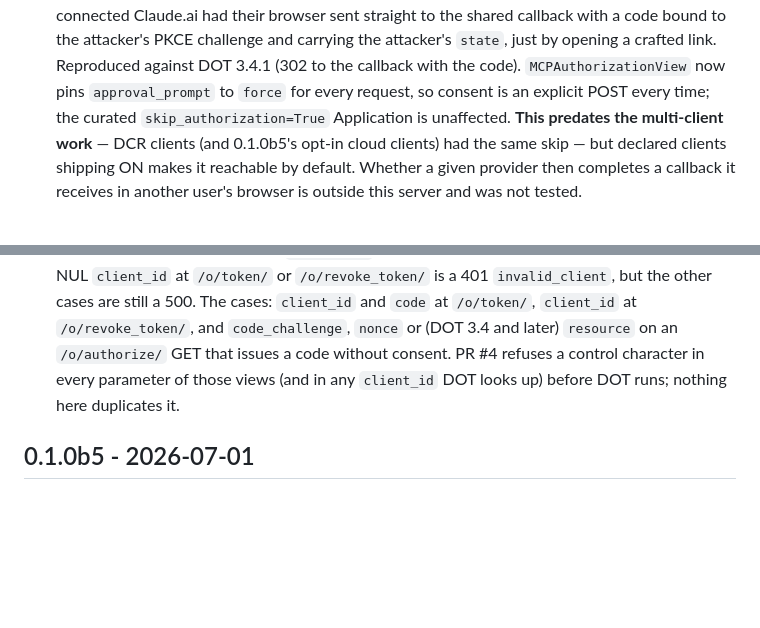
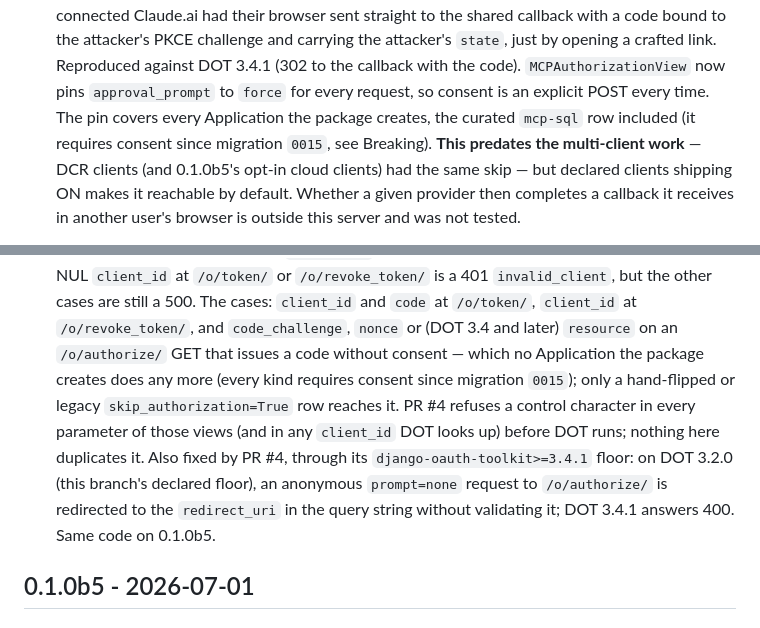
Before and after one commit to thepapermen/django-mcp-sql, a Markdown page: CHANGELOG.md, 2 parts joined by grey strips. GitHub-like rendering; blank space fills up the shorter version.

Commit message:
docs(changelog): curated consent and known issues match migration 0015
The approval_prompt entry still said the curated skip_authorization=True
Application was unaffected, and the known-issues note described a
consent-skipping /o/authorize/ GET that no package-created Application
performs since 0015. Also list the DOT 3.2.0 anonymous prompt=none
redirect, fixed by PR #4's django-oauth-toolkit>=3.4.1 floor.

Co-Authored-By: Claude Opus 5.5 (1M context) <noreply@anthropic.com>

```diff
--- a/CHANGELOG.md
+++ b/CHANGELOG.md
@@ -296,8 +296,9 @@ separately below precisely because they do **not** announce themselves.
   crafted link. Reproduced against DOT 3.4.1 (302
   to the callback with the code). `MCPAuthorizationView` now pins
   `approval_prompt` to `force` for every request, so consent is an explicit
-  POST every time; the curated `skip_authorization=True` Application is
-  unaffected. **This predates the multi-client work** — DCR clients (and
+  POST every time. The pin covers every Application the package creates,
+  the curated `mcp-sql` row included (it requires consent since migration
+  `0015`, see Breaking). **This predates the multi-client work** — DCR clients (and
   0.1.0b5's opt-in cloud clients) had the same skip — but declared clients
   shipping ON makes it reachable by default. Whether a given provider then
   completes a callback it receives in another user's browser is outside this
@@ -511,9 +512,16 @@ separately below precisely because they do **not** announce themselves.
   is a 401 `invalid_client`, but the other cases are still a 500. The cases:
   `client_id` and `code` at `/o/token/`, `client_id` at `/o/revoke_token/`,
   and `code_challenge`, `nonce` or (DOT 3.4 and later) `resource` on an
-  `/o/authorize/` GET that issues a code without consent. PR #4 refuses a
-  control character in every parameter of those views (and in any
-  `client_id` DOT looks up) before DOT runs; nothing here duplicates it.
+  `/o/authorize/` GET that issues a code without consent — which no
+  Application the package creates does any more (every kind requires
+  consent since migration `0015`); only a hand-flipped or legacy
+  `skip_authorization=True` row reaches it. PR #4 refuses a control
+  character in every parameter of those views (and in any `client_id` DOT
+  looks up) before DOT runs; nothing here duplicates it. Also fixed by PR #4,
+  through its `django-oauth-toolkit>=3.4.1` floor: on DOT 3.2.0 (this
+  branch's declared floor), an anonymous `prompt=none` request to
+  `/o/authorize/` is redirected to the `redirect_uri` in the query string
+  without validating it; DOT 3.4.1 answers 400. Same code on 0.1.0b5.
 
 ## 0.1.0b5 - 2026-07-01
 
```
